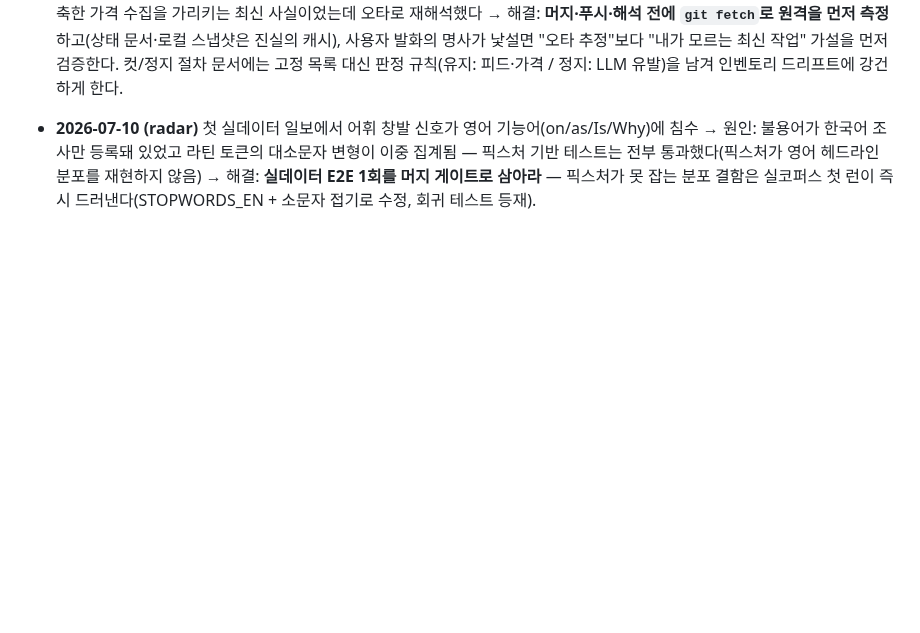
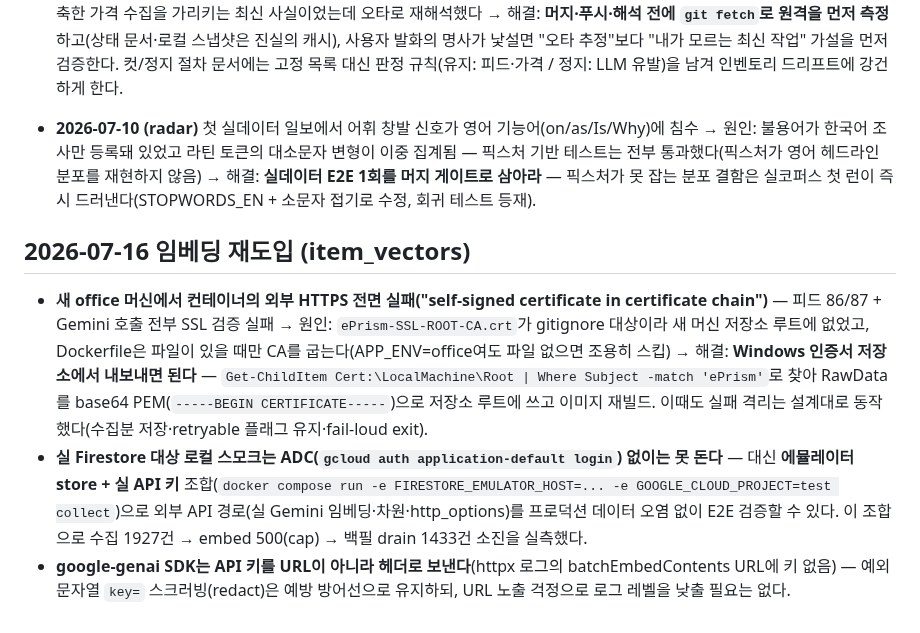
Before and after one commit to chshin84/newsstore, a Markdown page: docs/solved_problems.md, the part around the change. Drawn GitHub-style; blank space fills up the shorter version.

Commit message:
docs(embed): 최종 리뷰 잔여 반영 + 오답노트 — 롤아웃 순서·백필 경로 정정·실측 교훈 3건
Co-Authored-By: Claude Fable 5 <noreply@anthropic.com>

```diff
--- a/docs/solved_problems.md
+++ b/docs/solved_problems.md
@@ -95,3 +95,8 @@
 - **2026-07-10 (radar)** 원격 main에 다른 머신 세션의 커밋 74개가 쌓여 push 거부 + 사용자 발화("피드 가격만 남기고") 오독 → 원인: 두 머신에서 병렬로 세션이 진행될 때 로컬 스냅샷·대화 맥락만으로 사용자 발화를 해석했다 — "가격"은 집 세션이 갓 구축한 가격 수집을 가리키는 최신 사실이었는데 오타로 재해석했다 → 해결: **머지·푸시·해석 전에 `git fetch`로 원격을 먼저 측정**하고(상태 문서·로컬 스냅샷은 진실의 캐시), 사용자 발화의 명사가 낯설면 "오타 추정"보다 "내가 모르는 최신 작업" 가설을 먼저 검증한다. 컷/정지 절차 문서에는 고정 목록 대신 판정 규칙(유지: 피드·가격 / 정지: LLM 유발)을 남겨 인벤토리 드리프트에 강건하게 한다.
 
 - **2026-07-10 (radar)** 첫 실데이터 일보에서 어휘 창발 신호가 영어 기능어(on/as/Is/Why)에 침수 → 원인: 불용어가 한국어 조사만 등록돼 있었고 라틴 토큰의 대소문자 변형이 이중 집계됨 — 픽스처 기반 테스트는 전부 통과했다(픽스처가 영어 헤드라인 분포를 재현하지 않음) → 해결: **실데이터 E2E 1회를 머지 게이트로 삼아라** — 픽스처가 못 잡는 분포 결함은 실코퍼스 첫 런이 즉시 드러낸다(STOPWORDS_EN + 소문자 접기로 수정, 회귀 테스트 등재).
+
+## 2026-07-16 임베딩 재도입 (item_vectors)
+- **새 office 머신에서 컨테이너의 외부 HTTPS 전면 실패("self-signed certificate in certificate chain")** — 피드 86/87 + Gemini 호출 전부 SSL 검증 실패 → 원인: `ePrism-SSL-ROOT-CA.crt`가 gitignore 대상이라 새 머신 저장소 루트에 없었고, Dockerfile은 파일이 있을 때만 CA를 굽는다(APP_ENV=office여도 파일 없으면 조용히 스킵) → 해결: **Windows 인증서 저장소에서 내보내면 된다** — `Get-ChildItem Cert:\LocalMachine\Root | Where Subject -match 'ePrism'`로 찾아 RawData를 base64 PEM(`-----BEGIN CERTIFICATE-----`)으로 저장소 루트에 쓰고 이미지 재빌드. 이때도 실패 격리는 설계대로 동작했다(수집분 저장·retryable 플래그 유지·fail-loud exit).
+- **실 Firestore 대상 로컬 스모크는 ADC(`gcloud auth application-default login`) 없이는 못 돈다** — 대신 **에뮬레이터 store + 실 API 키** 조합(`docker compose run -e FIRESTORE_EMULATOR_HOST=... -e GOOGLE_CLOUD_PROJECT=test collect`)으로 외부 API 경로(실 Gemini 임베딩·차원·http_options)를 프로덕션 데이터 오염 없이 E2E 검증할 수 있다. 이 조합으로 수집 1927건 → embed 500(cap) → 백필 drain 1433건 소진을 실측했다.
+- **google-genai SDK는 API 키를 URL이 아니라 헤더로 보낸다**(httpx 로그의 batchEmbedContents URL에 키 없음) — 예외 문자열 `key=` 스크러빙(redact)은 예방 방어선으로 유지하되, URL 노출 걱정으로 로그 레벨을 낮출 필요는 없다.
```
Also changed, not shown: docs/operations.md (+1 -0 lines), 1 other file.
